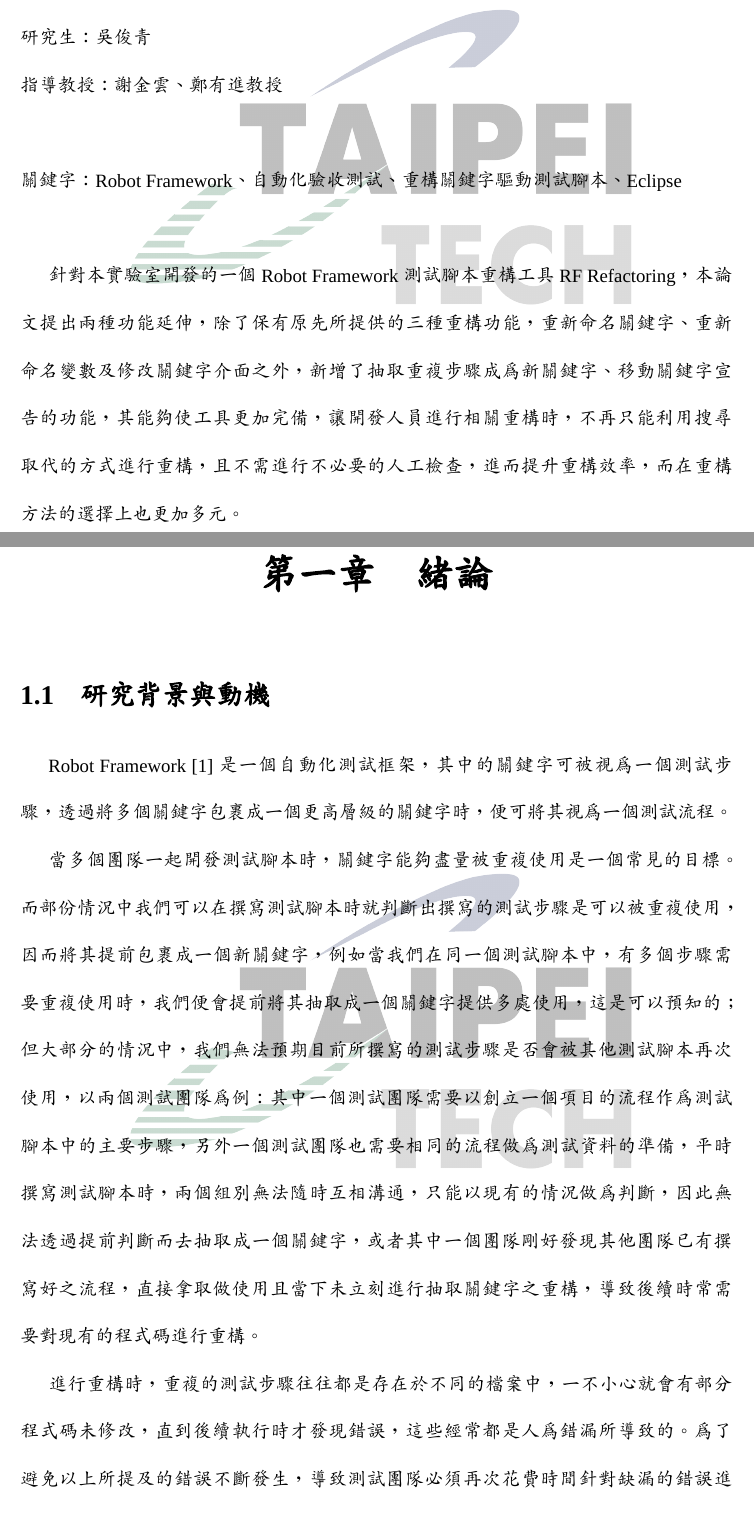
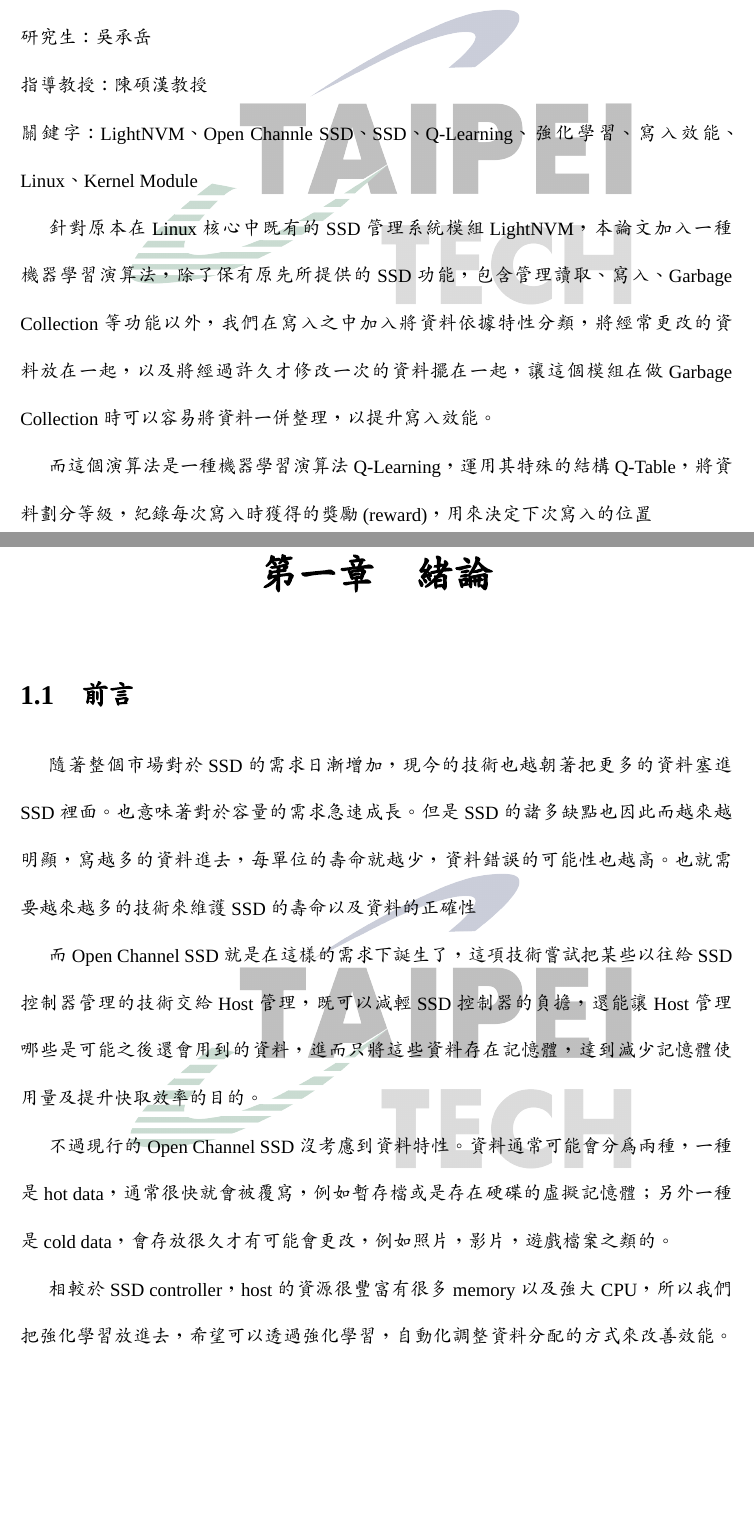
Before and after one commit to Vynax/Thesis, a LaTeX thesis (Thesis_Vynax/Gene_Thesis_2021/Gene-thesis-ntut-2021-for-print.tex, which reads Thesis_Vynax/Gene_Thesis_2021/cabstract.tex, Thesis_Vynax/Gene_Thesis_2021/chapter1.tex): two parts of pages 2 and 12 of 57, joined at a grey line, cut so that both start at the same text, the shorter picture padded with empty space. Compiled offline with XeLaTeX; a missing font is replaced by an installed copy or a similar font.

Commit message:
修改緒論及摘要 ( 均尚未完成 )、註解沒有的pdf

```diff
--- a/Thesis_Vynax/Gene_Thesis_2021/cabstract.tex
+++ b/Thesis_Vynax/Gene_Thesis_2021/cabstract.tex
@@ -11,13 +11,17 @@
 學位：碩士\\
-研究生：吳俊青\\
-指導教授：謝金雲、鄭有進教授\\
-\hspace*{\fill}\\
+研究生：吳承岳\\
+指導教授：陳碩漢教授\\
+%\hspace*{\fill}\\
 \noindent
-關鍵字：Robot Framework、自動化驗收測試、重構關鍵字驅動測試腳本、Eclipse\\
-\hspace*{\fill}\\
+關鍵字：LightNVM、Open Channle SSD、SSD、Q-Learning、強化學習、寫入效能、Linux、Kernel Module\\
+%\hspace*{\fill}\\
 %
 \indent
-針對本實驗室開發的一個Robot Framework測試腳本重構工具RF Refactoring，本論文提出兩種功能延伸，除了保有原先所提供的三種重構功能，重新命名關鍵字、重新命名變數及修改關鍵字介面之外，新增了抽取重複步驟成為新關鍵字、移動關鍵字宣告的功能，其能夠使工具更加完備，讓開發人員進行相關重構時，不再只能利用搜尋取代的方式進行重構，且不需進行不必要的人工檢查，進而提升重構效率，而在重構方法的選擇上也更加多元。
+針對原本在 Linux 核心中既有的 SSD管理系統模組 LightNVM，本論文加入一種機器學習演算法，除了保有原先所提供的SSD功能，包含管理讀取、寫入、Garbage Collection等功能以外，我們在寫入之中加入將資料依據特性分類，將經常更改的資料放在一起，以及將經過許久才修改一次的資料擺在一起，讓這個模組在做 Garbage Collection 時可以容易將資料一併整理，以提升寫入效能。
+
+\indent
+而這個演算法是一種機器學習演算法 Q-Learning，運用其特殊的結構 Q-Table，將資料劃分等級，紀錄每次寫入時獲得的獎勵 (reward)，用來決定下次寫入的位置
+%針對本實驗室開發的一個Robot Framework測試腳本重構工具RF Refactoring，本論文提出兩種功能延伸，除了保有原先所提供的三種重構功能，重新命名關鍵字、重新命名變數及修改關鍵字介面之外，新增了抽取重複步驟成為新關鍵字、移動關鍵字宣告的功能，其能夠使工具更加完備，讓開發人員進行相關重構時，不再只能利用搜尋取代的方式進行重構，且不需進行不必要的人工檢查，進而提升重構效率，而在重構方法的選擇上也更加多元。
 
 
 %\indent
--- a/Thesis_Vynax/Gene_Thesis_2021/chapter1.tex
+++ b/Thesis_Vynax/Gene_Thesis_2021/chapter1.tex
@@ -1,13 +1,26 @@
 \chapter{緒論}
-\section{研究背景與動機}
+\section{前言}
 \indent
-Robot Framework\cite{robotframework}是一個自動化測試框架，其中的關鍵字可被視為一個測試步驟，透過將多個關鍵字包裹成一個更高層級的關鍵字時，便可將其視為一個測試流程。
+隨著整個市場對於 SSD 的需求日漸增加，現今的技術也越朝著把更多的資料塞進 SSD 裡面。也意味著對於容量的需求急速成長。
+但是SSD的諸多缺點也因此而越來越明顯，寫越多的資料進去，每單位的壽命就越少，資料錯誤的可能性也越高。
+也就需要越來越多的技術來維護 SSD 的壽命以及資料的正確性
 
-\indent
-當多個團隊一起開發測試腳本時，關鍵字能夠盡量被重複使用是一個常見的目標。而部份情況中我們可以在撰寫測試腳本時就判斷出撰寫的測試步驟是可以被重複使用，因而將其提前包裹成一個新關鍵字，例如當我們在同一個測試腳本中，有多個步驟需要重複使用時，我們便會提前將其抽取成一個關鍵字提供多處使用，這是可以預知的；但大部分的情況中，我們無法預期目前所撰寫的測試步驟是否會被其他測試腳本再次使用，以兩個測試團隊為例：其中一個測試團隊需要以創立一個項目的流程作為測試腳本中的主要步驟，另外一個測試團隊也需要相同的流程做為測試資料的準備，平時撰寫測試腳本時，兩個組別無法隨時互相溝通，只能以現有的情況做為判斷，因此無法透過提前判斷而去抽取成一個關鍵字，或者其中一個團隊剛好發現其他團隊已有撰寫好之流程，直接拿取做使用且當下未立刻進行抽取關鍵字之重構，導致後續時常需要對現有的程式碼進行重構。
+而 Open Channel SSD 就是在這樣的需求下誕生了，這項技術嘗試把某些以往給 SSD 控制器管理的技術交給 Host 管理，既可以減輕 SSD 控制器的負擔，還能讓 Host 管理哪些是可能之後還會用到的資料，進而只將這些資料存在記憶體，達到減少記憶體使用量及提升快取效率的目的。
 
-\indent
-進行重構時，重複的測試步驟往往都是存在於不同的檔案中，一不小心就會有部分程式碼未修改，直到後續執行時才發現錯誤，這些經常都是人為錯漏所導致的。為了避免以上所提及的錯誤不斷發生，導致測試團隊必須再次花費時間針對缺漏的錯誤進行修正，因此在測試團隊重構時，需要一個能夠避免人為錯漏且更加方便的重構工具。
+不過現行的 Open Channel SSD 沒考慮到資料特性。
+資料通常可能會分為兩種，一種是 hot data，通常很快就會被覆寫，例如暫存檔或是存在硬碟的虛擬記憶體；另外一種是 cold data，會存放很久才有可能會更改，例如照片，影片，遊戲檔案之類的。
+
+相較於SSD controller，host 的資源很豐富有很多 memory 以及強大 CPU，所以我們把強化學習放進去，希望可以透過強化學習，自動化調整資料分配的方式來改善效能。
+
+%\section{研究背景與動機}
+%\indent
+%Robot Framework\cite{robotframework}是一個自動化測試框架，其中的關鍵字可被視為一個測試步驟，透過將多個關鍵字包裹成一個更高層級的關鍵字時，便可將其視為一個測試流程。
+
+%\indent
+%當多個團隊一起開發測試腳本時，關鍵字能夠盡量被重複使用是一個常見的目標。而部份情況中我們可以在撰寫測試腳本時就判斷出撰寫的測試步驟是可以被重複使用，因而將其提前包裹成一個新關鍵字，例如當我們在同一個測試腳本中，有多個步驟需要重複使用時，我們便會提前將其抽取成一個關鍵字提供多處使用，這是可以預知的；但大部分的情況中，我們無法預期目前所撰寫的測試步驟是否會被其他測試腳本再次使用，以兩個測試團隊為例：其中一個測試團隊需要以創立一個項目的流程作為測試腳本中的主要步驟，另外一個測試團隊也需要相同的流程做為測試資料的準備，平時撰寫測試腳本時，兩個組別無法隨時互相溝通，只能以現有的情況做為判斷，因此無法透過提前判斷而去抽取成一個關鍵字，或者其中一個團隊剛好發現其他團隊已有撰寫好之流程，直接拿取做使用且當下未立刻進行抽取關鍵字之重構，導致後續時常需要對現有的程式碼進行重構。
+
+%\indent
+%進行重構時，重複的測試步驟往往都是存在於不同的檔案中，一不小心就會有部分程式碼未修改，直到後續執行時才發現錯誤，這些經常都是人為錯漏所導致的。為了避免以上所提及的錯誤不斷發生，導致測試團隊必須再次花費時間針對缺漏的錯誤進行修正，因此在測試團隊重構時，需要一個能夠避免人為錯漏且更加方便的重構工具。
 
 \section{研究目標}
 \indent
```
Also changed, not shown: Thesis_Vynax/Gene_Thesis_2021/Gene-thesis-ntut-2021-for-print.tex (+3 -3 lines), Thesis_Vynax/Gene_Thesis_2021/cabstract.tex (8 more changed lines).
